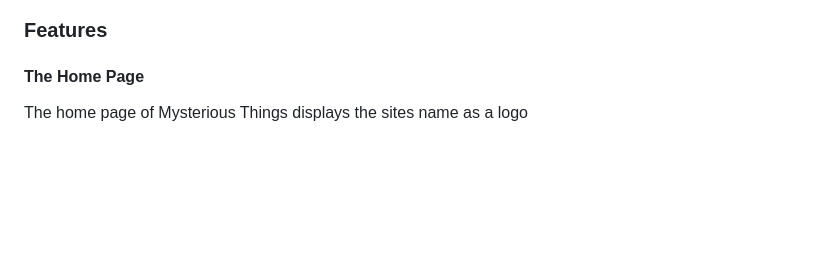
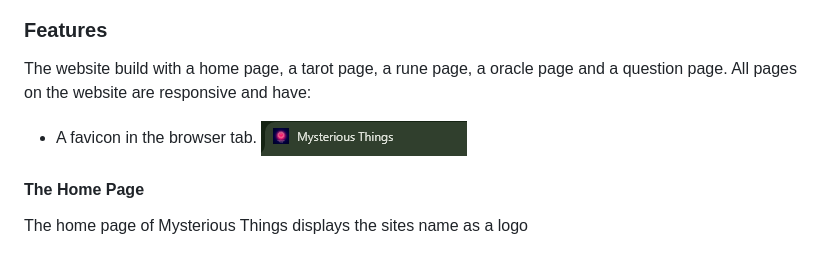
Before and after one commit to Johan-4P/Mysterious-Things, a Markdown page: README.md, the part around one of its changes. GitHub-like rendering; blank space fills up the shorter version.

Commit message:
adding features to readme

```diff
--- a/README.md
+++ b/README.md
@@ -96,4 +98,7 @@ Wireframes were created for mobile, tablet and laptops using balsamiq.
 ### Features
-
+The website build with a home page, a tarot page, a rune page, a oracle page and a question page.
+All pages on the website are responsive and have:
+* A favicon in the browser tab.
+ ![Logo](assets/images/logo.png)
 #### The Home Page
 The home page of Mysterious Things displays the sites name as a logo
```
Also changed, not shown: other parts of README.md (+3 -1 lines).
